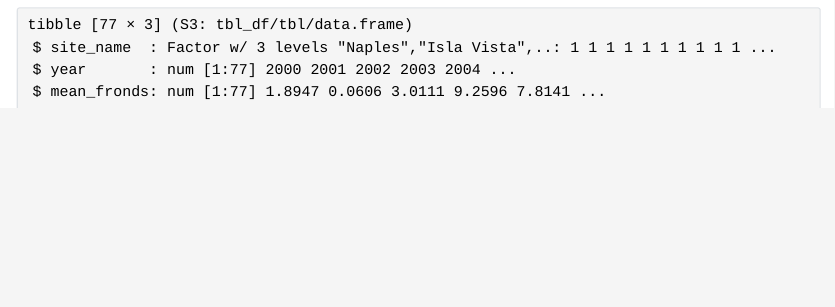
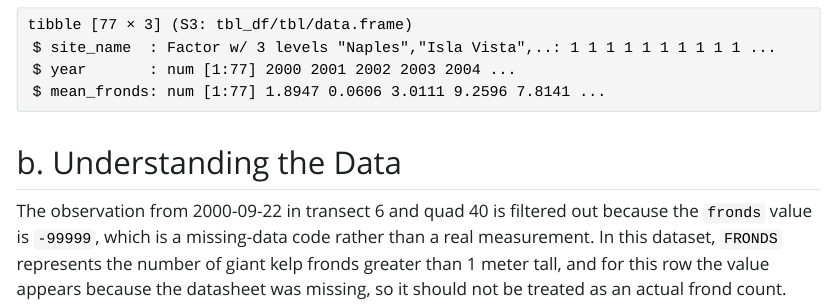
Before and after one commit to ryleesheils/ENVS-193DS_winter-2026_final_RyleeSheils, a Quarto document (code/final.qmd): the page in a window 1100 px wide, from 2460 px down. The pictures show the output file code/final.html that the author committed with the source, opened offline; Quarto's library style sheets are replaced by a plain one without menus.

Commit message:
problem 2b

````diff
--- a/code/final.qmd
+++ b/code/final.qmd
@@ -84,3 +84,6 @@ slice_sample(kelp_clean, n = 5)
 ```{r}
 str(kelp_clean)
 ```
+
+## b. Understanding the Data
+The observation from 2000-09-22 in transect 6 and quad 40 is filtered out because the `fronds` value is `-99999`, which is a missing-data code rather than a real measurement. In this dataset, `FRONDS` represents the number of giant kelp fronds greater than 1 meter tall, and for this row the value appears because the datasheet was missing, so it should not be treated as an actual frond count.
````
Also changed, not shown: code/final.html.
